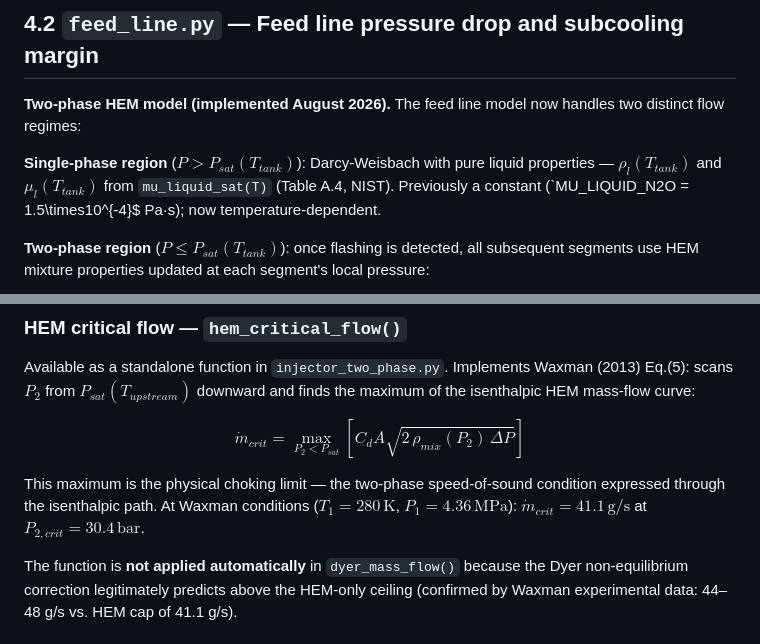
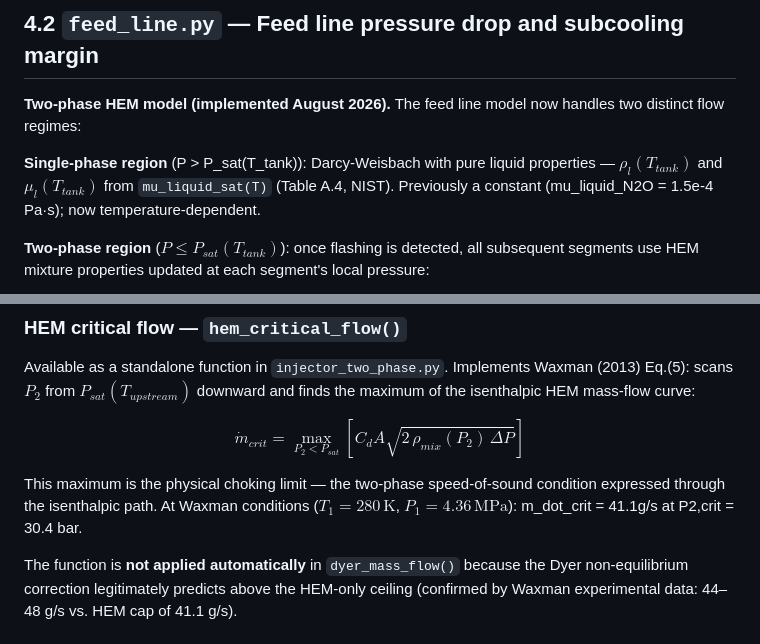
Before and after one commit to eduardobcosta712/n2o-hybrid-injector-sizing, a Markdown page: docs/04_implementation.md, 2 parts joined by grey strips. GitHub-like rendering.

Commit message:
Fix rendering typos

```diff
--- a/docs/04_implementation.md
+++ b/docs/04_implementation.md
@@ -71,7 +71,7 @@ Run via `python n2o_properties.py`, which checks:
 
 **Two-phase HEM model (implemented August 2026).** The feed line model now handles two distinct flow regimes:
 
-**Single-phase region** ($P > P_{sat}(T_{tank})$): Darcy-Weisbach with pure liquid properties — $\rho_l(T_{tank})$ and $\mu_l(T_{tank})$ from `mu_liquid_sat(T)` (Table A.4, NIST). Previously a constant (`MU_LIQUID_N2O = 1.5\times10^{-4}$ Pa·s); now temperature-dependent.
+**Single-phase region** (P > P_sat(T_tank)): Darcy-Weisbach with pure liquid properties — $\rho_l(T_{tank})$ and $\mu_l(T_{tank})$ from `mu_liquid_sat(T)` (Table A.4, NIST). Previously a constant (mu_liquid_N2O = 1.5e-4 Pa·s); now temperature-dependent.
 
 **Two-phase region** ($P \leq P_{sat}(T_{tank})$): once flashing is detected, all subsequent segments use HEM mixture properties updated at each segment's local pressure:
 
@@ -170,7 +170,7 @@ Available as a standalone function in `injector_two_phase.py`. Implements Waxman
 
 $$\dot{m}_{crit} = \max_{P_2 < P_{sat}} \left[ C_d A \sqrt{2\,\rho_{mix}(P_2)\,\Delta P} \right]$$
 
-This maximum is the physical choking limit — the two-phase speed-of-sound condition expressed through the isenthalpic path. At Waxman conditions ($T_1 = 280\,\text{K}$, $P_1 = 4.36\,\text{MPa}$): $\dot{m}_{crit} = 41.1\,\text{g/s}$ at $P_{2,crit} = 30.4\,\text{bar}$.
+This maximum is the physical choking limit — the two-phase speed-of-sound condition expressed through the isenthalpic path. At Waxman conditions ($T_1 = 280\,\text{K}$, $P_1 = 4.36\,\text{MPa}$): m_dot_crit = 41.1g/s at P2,crit = 30.4 bar.
 
 The function is **not applied automatically** in `dyer_mass_flow()` because the Dyer non-equilibrium correction legitimately predicts above the HEM-only ceiling (confirmed by Waxman experimental data: 44–48 g/s vs. HEM cap of 41.1 g/s).
 
```
Also changed, not shown: other parts of docs/04_implementation.md (+1 -1 lines).
